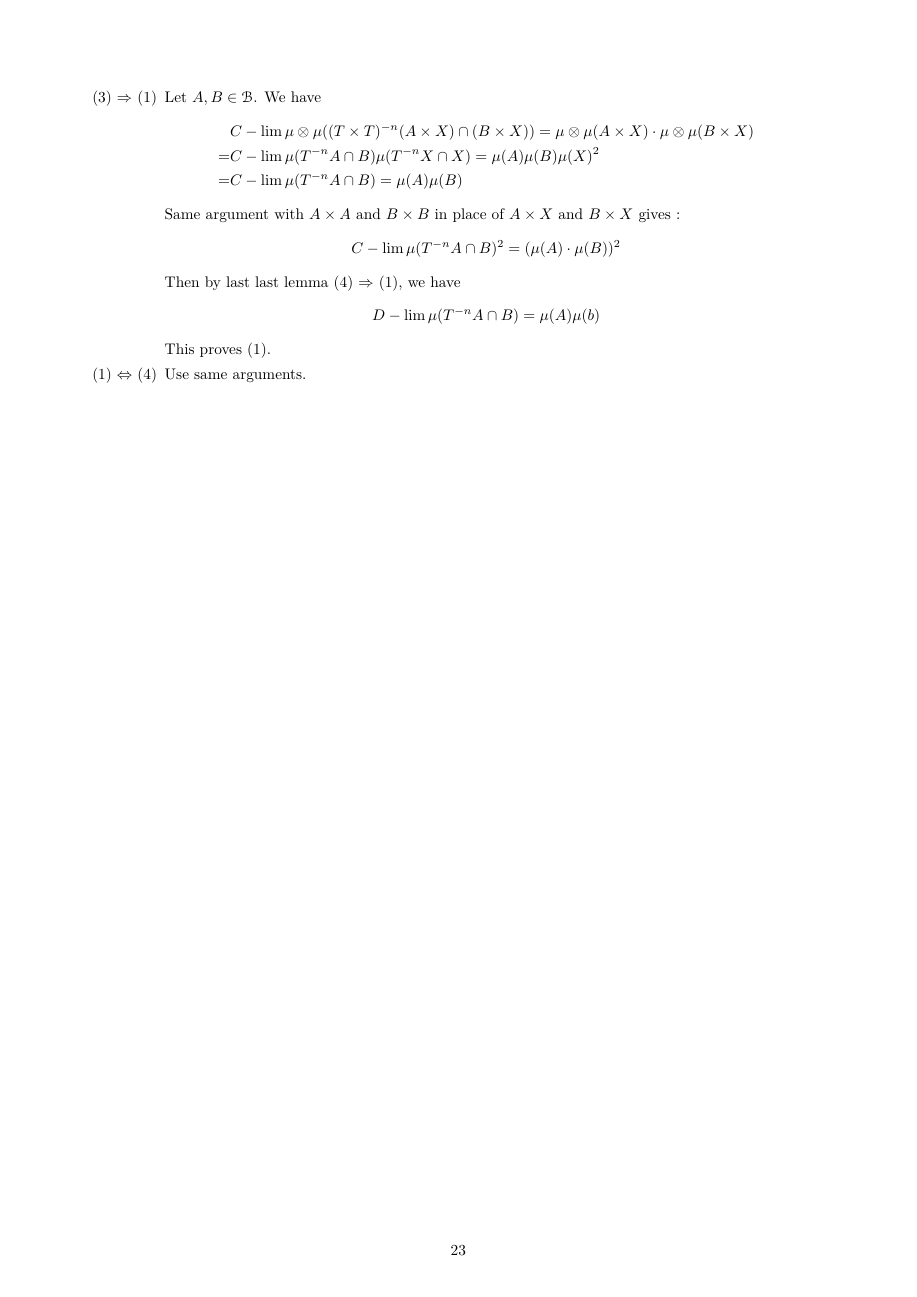
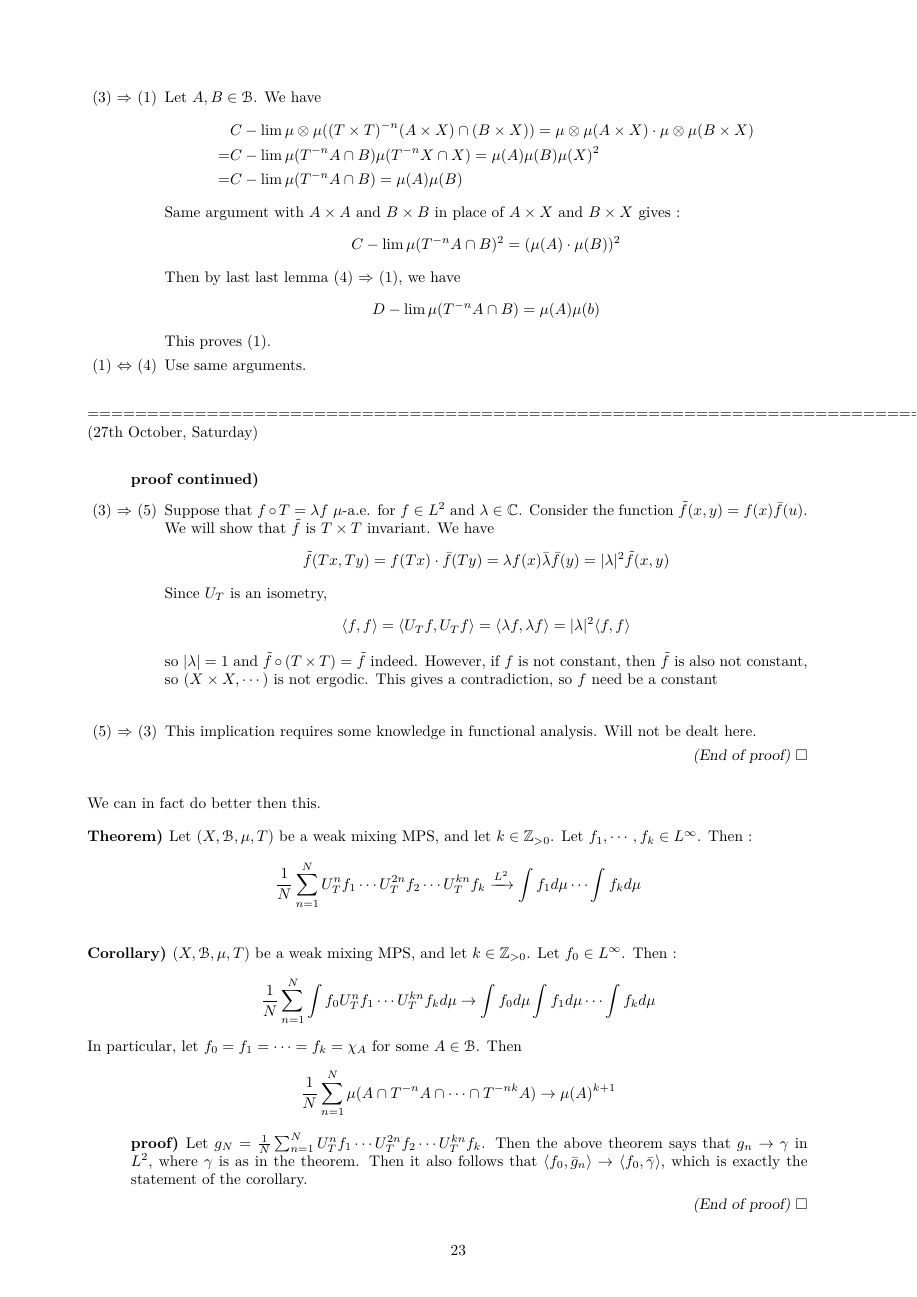
Before and after one commit to chocoUyou/cambridge_partIII_notes_mathematics, a LaTeX thesis (michaelmas/Topics in Ergodic Theory/ergodic theory.tex): page 23 of 23 before the commit and page 23 of 25 after it. The pictures show the PDF file michaelmas/Topics in Ergodic Theory/ergodic theory.pdf that the author committed with the source.

Commit message:
27th October, Saturday

```diff
--- a/michaelmas/Topics in Ergodic Theory/ergodic theory.tex
+++ b/michaelmas/Topics in Ergodic Theory/ergodic theory.tex
@@ -1410,3 +1412,6 @@ Therefore this converges to 0 as $N\rightarrow 0$. So by the previous lemma, $(X
 \item[(2) $\Rightarrow$ (3)] (3) is a special case of (2) if we show that $(X,\borel, \mu, T)$ is ergodic. This can be seen by applying (2) with $|Y|=1$ and $S = 1_{Y}$.
 \item[(3) $\Rightarrow$ (1)]  Let $A,B \in \borel$. We have
 \begin{align*}
+& \clim \mu \otimes \mu((T\times T)^{-n}(A\times X) \cap (B\times X)) = \mu \otimes \mu (A \times X) \cdot \mu \otimes \mu (B \times X) \\
+=& \clim \mu(T^{-n}A\cap B)\mu(T^{-n}X\cap X) = \mu(A) \mu(B) \mu(X)^2 \\
+=& \clim \mu(T^{-n}A\cap B) = \mu(A) \mu(B)
@@ -1416,18 +1418,63 @@ Therefore this converges to 0 as $N\rightarrow 0$. So by the previous lemma, $(X
 \end{align*}
 Same argument with $A \times A$ and $B\times B$ in place of $A\times X$ and $B\times X$ gives :
 \begin{align*}
-C-\lim \mu(T^{-n}A \cap B)^2 = (\mu(A) \cdot \mu(B))^2
+\clim \mu(T^{-n}A \cap B)^2 = (\mu(A) \cdot \mu(B))^2
 \end{align*}
 Then by last last lemma (4) $\Rightarrow$ (1), we have
 \begin{align*}
-D-\lim \mu(T^{-n} A\cap B)= \mu(A) \mu(b)
+\dlim \mu(T^{-n} A\cap B)= \mu(A) \mu(b)
 \end{align*}
 This proves (1).
 \item[(1) $\Leftrightarrow$ (4)] Use same arguments.
 \end{itemize}
 \end{proof}
+\s
 
+\newday
 
+(27th October, Saturday)
+\s
 
+\begin{proof}
+\textbf{proof continued)} \begin{itemize}
+\item[(3) $\Rightarrow$ (5)] Suppose that $f\circ T = \lambda f$ $\mu$-a.e. for $f\in L^2$ and $\lambda \in \mathbb{C}$. Consider the function $\tilde{f}(x,y) = f(x)\bar{f}(u)$. We will show that $\tilde{f}$ is $T \times T$ invariant. We have
+\begin{align*}
+\tilde{f}(Tx,Ty) = f(Tx) \cdot \bar{f}(Ty) = \lambda f(x) \bar{\lambda} \bar{f}(y) = |\lambda|^2 \tilde{f}(x,y)
+\end{align*}
+Since $U_T$ is an isometry,
+\begin{align*}
+\langle f, f \rangle = \langle U_T f, U_T f\rangle = \langle \lambda f , \lambda f\rangle = |\lambda|^2 \langle f,f\rangle
+\end{align*}
+so $|\lambda| =1$ and $\tilde{f} \circ (T \times T) = \tilde{f}$ indeed. However, if $f$ is not constant, then $\tilde{f}$ is also not constant, so $(X\times X, \cdots)$ is not ergodic. This gives a contradiction, so $f$ need be a constant
+\end{itemize}
+\s
 
+\item[(5) $\Rightarrow$ (3)] This implication requires some knowledge in functional analysis. Will not be dealt here.
 
+\eop
+\end{proof}
+\s
+
+We can in fact do better then this.
+\s
+
+\thm Let $(X,\borel, \mu, T)$ be a weak mixing MPS, and let $k\in \mathbb{Z}_{>0}$. Let $f_1,\cdots,f_k \in L^{\infty}$. Then :
+\begin{align*}
+\frac{1}{N} \sum_{n=1}^N U^n_T f_1 \cdots U^{2n}_T f_2 \cdots U^{kn}_T f_k \xrightarrow{L^2} \int f_1 d\mu \cdots \int f_{k} d\mu
+\end{align*}
+\s
+
+\cor  $(X,\borel, \mu, T)$ be a weak mixing MPS, and let $k\in \mathbb{Z}_{>0}$. Let $f_0 \in L^{\infty}$. Then :
+\begin{align*}
+\frac{1}{N} \sum_{n=1}^N \int f_0 U^n_T f_1 \cdots U^{kn}_T f_k d\mu \rightarrow \int f_0 d\mu \int f_1 d\mu \cdots \int f_k d\mu
+\end{align*}
+In particular, let $f_0 = f_1 = \cdots = f_k = \chi_A$ for some $A\in \borel$. Then
+\begin{align*}
+\frac{1}{N}\sum_{n=1}^N \mu(A \cap T^{-n}A \cap \cdots \cap T^{-nk} A) \rightarrow \mu(A)^{k+1}
+\end{align*}
+\begin{proof}
+\pf Let $g_N = \frac{1}{N} \sum_{n=1}^N U^n_T f_1 \cdots U^{2n}_T f_2 \cdots U^{kn}_T f_k$. Then the above theorem says that $g_n \rightarrow \gamma$ in $L^2$, where $\gamma$ is as in the theorem. Then it also follows that $\langle f_0, \bar{g}_n \rangle \rightarrow \langle f_0 , \bar{\gamma}\rangle$, which is exactly the statement of the corollary.
+
+\eop
+\end{proof}
+\s
@@ -1433,0 +1504,9 @@ This proves (1).
+\end{align*}
+Write
+\begin{align*}
+& \norms{\frac{1}{N} \sum_{n=1}^N u_n - \frac{1}{NH} \sum_{n=1}^N \sum_{h=1}^H u_{n-h} }{} \\
+\leq &\frac{1}{N} \Big[ \sum_{n=1}^H \norms{u_h}{} + \sum_{n=1}^{N+H} \norms{u_n}{} \Big] < \epsilon \quad \text{if $N$ is large enough.}
+\end{align*}
+and
+\begin{align*}
+\frac{1}{NH} \norms{\sum_{n=1}^N \sum_{h=1}^H u_{n+h}}{} \leq \frac{1}{NH} \sum_{n=1}^N \norms{\sum_{h=1}^H u_{n+h}}{}
@@ -1433,0 +1531,9 @@ This proves (1).
+\eop
+\end{proof}
+\s
+
+\lem Let $(X,\borel, \mu, T)$ be a weak mixing measure preserving system. Let $f,g\in L^2$. Then
+\begin{align*}
+\dlim \langle U^n_T f,g\rangle = \int f d\mu \cdot \int \hat{g} d\mu
+\end{align*}
+\begin{proof}
```
Also changed, not shown: michaelmas/Topics in Ergodic Theory/ergodic theory.pdf, michaelmas/Topics in Ergodic Theory/ergodic theory.tex (86 more changed lines), 2 other files.
